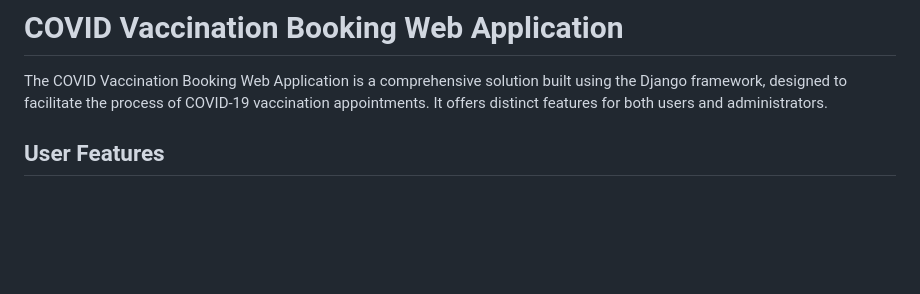
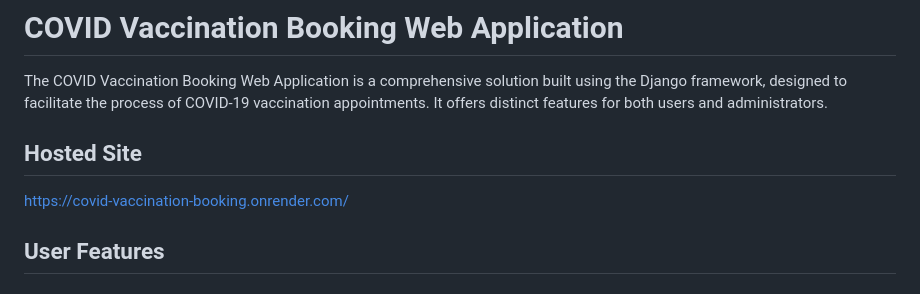
Before and after one commit to AkashMurugan/covid_vaccination_book, a Markdown page: README.md, the part around the change. Rendered like a GitHub page; blank space fills up the shorter version.

```diff
--- a/README.md
+++ b/README.md
@@ -1,6 +1,9 @@
 # COVID Vaccination Booking Web Application
 
 The COVID Vaccination Booking Web Application is a comprehensive solution built using the Django framework, designed to facilitate the process of COVID-19 vaccination appointments. It offers distinct features for both users and administrators.
+
+## Hosted Site
+https://covid-vaccination-booking.onrender.com/
 
 ## User Features
 
```
